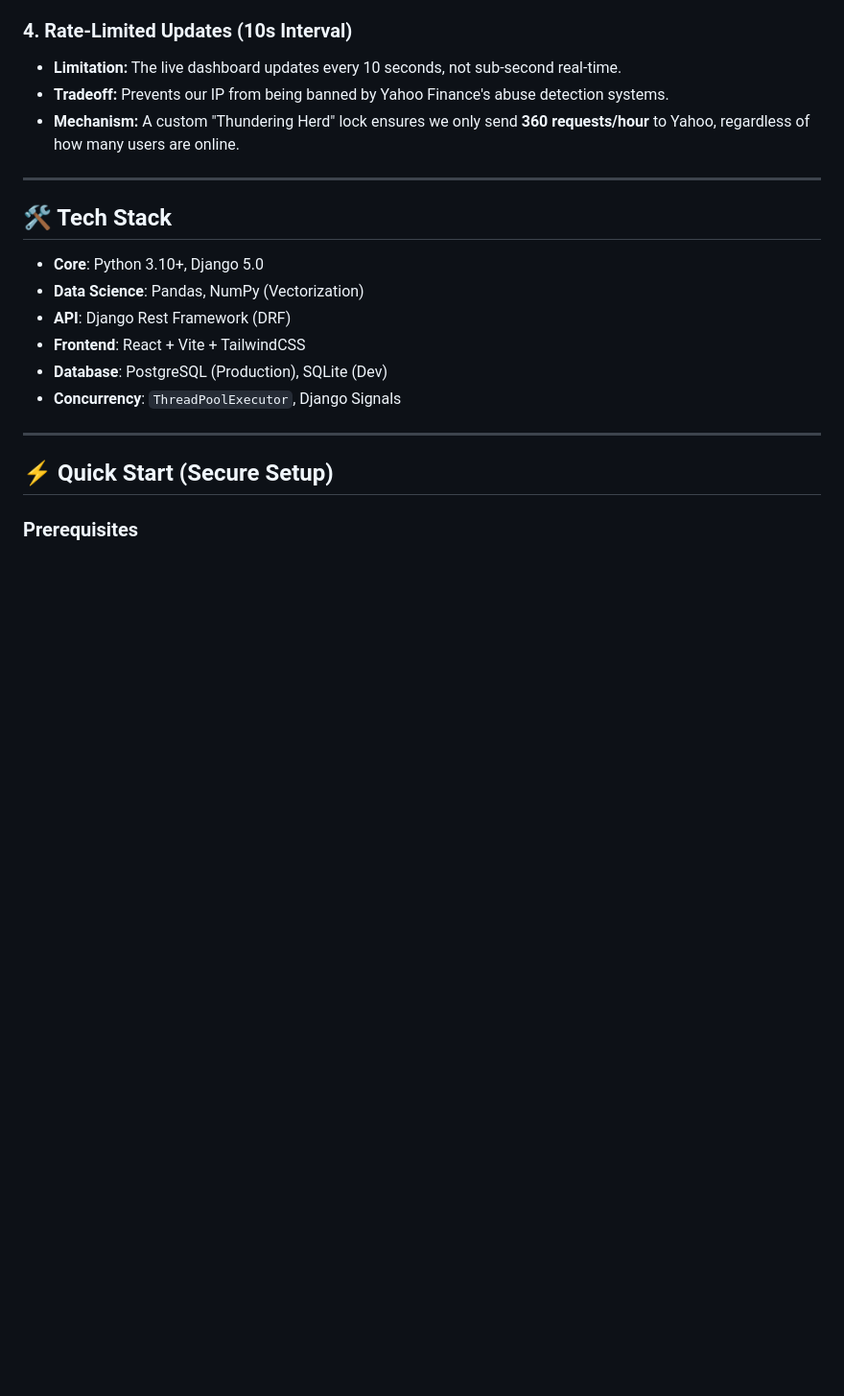
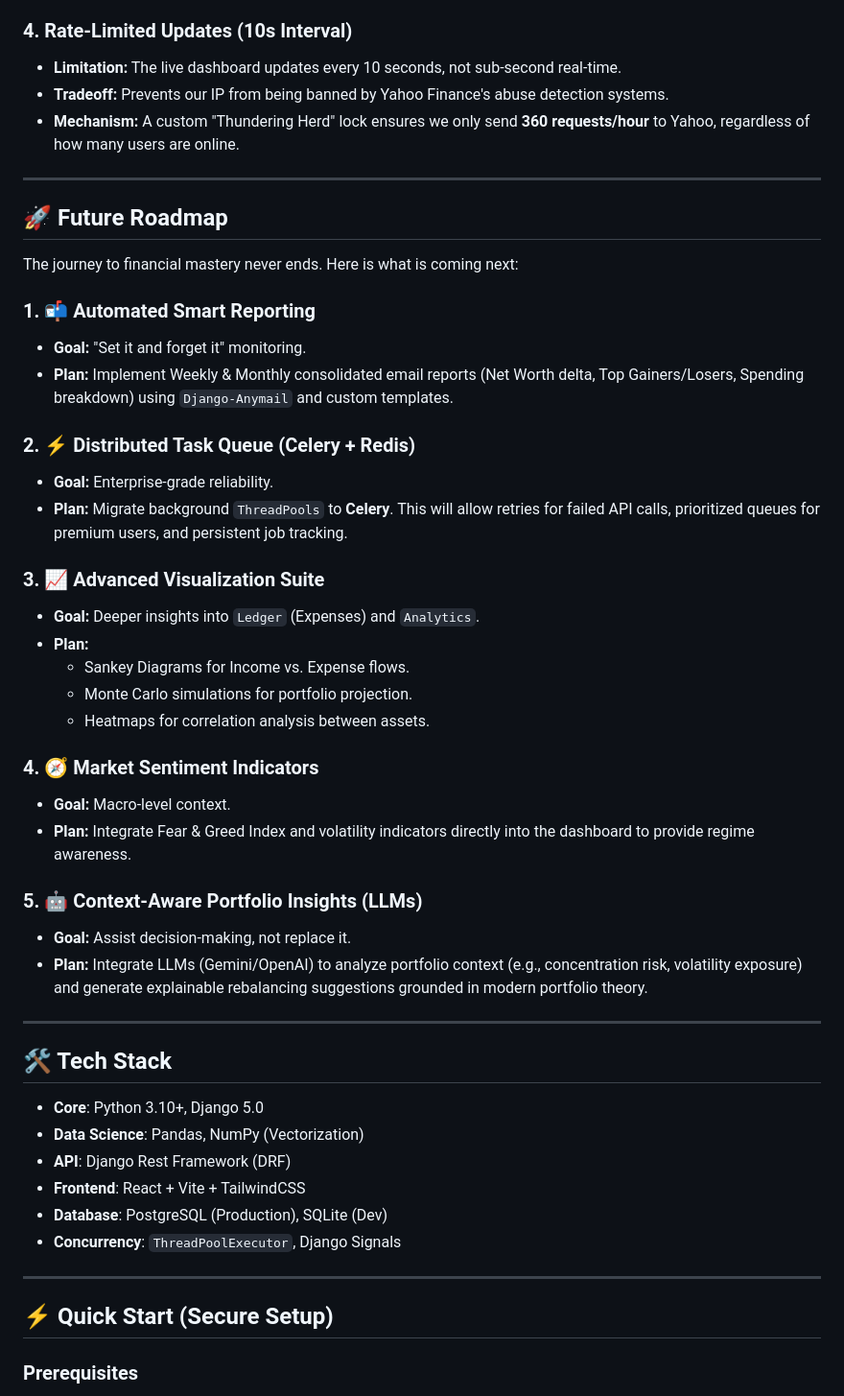
Before and after one commit to pandaa-69/PandaLedger, a Markdown page: README.md, the part around the change. Shown at 96% size. Drawn GitHub-style; blank space fills up the shorter version.

Commit message:
added future rdmap section  readme.md

```diff
--- a/README.md
+++ b/README.md
@@ -137,6 +137,37 @@ Every architecture decision carries a cost. Here are the conscious tradeoffs mad
 *   **Mechanism:** A custom "Thundering Herd" lock ensures we only send **360 requests/hour** to Yahoo, regardless of how many users are online.
 
 ---
+## 🚀 Future Roadmap
+
+The journey to financial mastery never ends. Here is what is coming next:
+
+### 1. 📬 Automated Smart Reporting
+* **Goal:** "Set it and forget it" monitoring.
+* **Plan:** Implement Weekly & Monthly consolidated email reports (Net Worth delta, Top Gainers/Losers, Spending breakdown) using `Django-Anymail` and custom templates.
+### 2. ⚡ Distributed Task Queue (Celery + Redis)
+*   **Goal:** Enterprise-grade reliability.
+*   **Plan:** Migrate background `ThreadPools` to **Celery**. This will allow retries for failed API calls, prioritized queues for premium users, and persistent job tracking.
+
+### 3. 📈 Advanced Visualization Suite
+*   **Goal:** Deeper insights into `Ledger` (Expenses) and `Analytics`.
+*   **Plan:**
+    *   Sankey Diagrams for Income vs. Expense flows.
+    *   Monte Carlo simulations for portfolio projection.
+    *   Heatmaps for correlation analysis between assets.
+
+ ### 4. 🧭 Market Sentiment Indicators
+* **Goal:** Macro-level context.
+* **Plan:** Integrate Fear & Greed Index and volatility indicators
+  directly into the dashboard to provide regime awareness.
+
+
+### 5. 🤖 Context-Aware Portfolio Insights (LLMs)
+* **Goal:** Assist decision-making, not replace it.
+* **Plan:** Integrate LLMs (Gemini/OpenAI) to analyze portfolio context
+  (e.g., concentration risk, volatility exposure) and generate
+  explainable rebalancing suggestions grounded in modern portfolio theory.
+
+---
 
 ## 🛠️ Tech Stack
 
```
